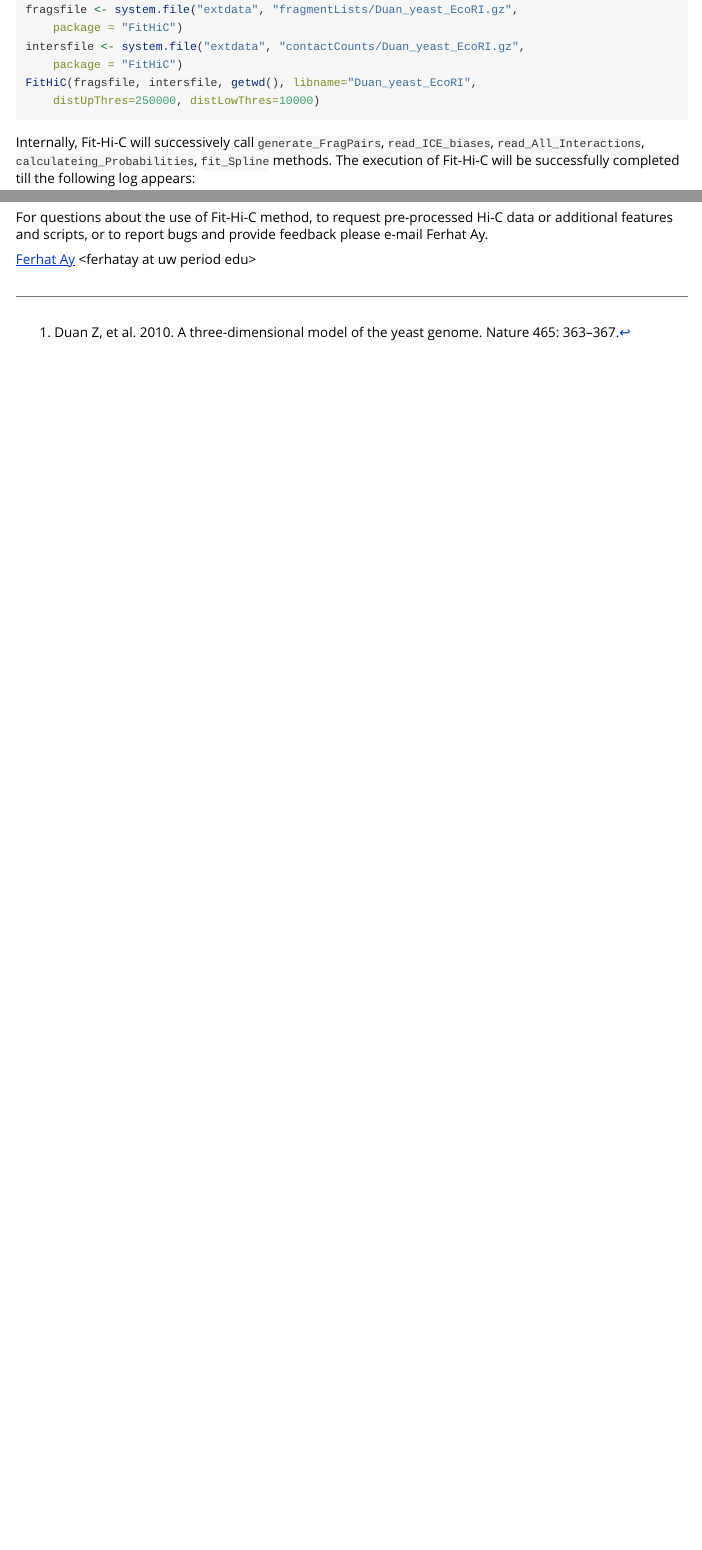
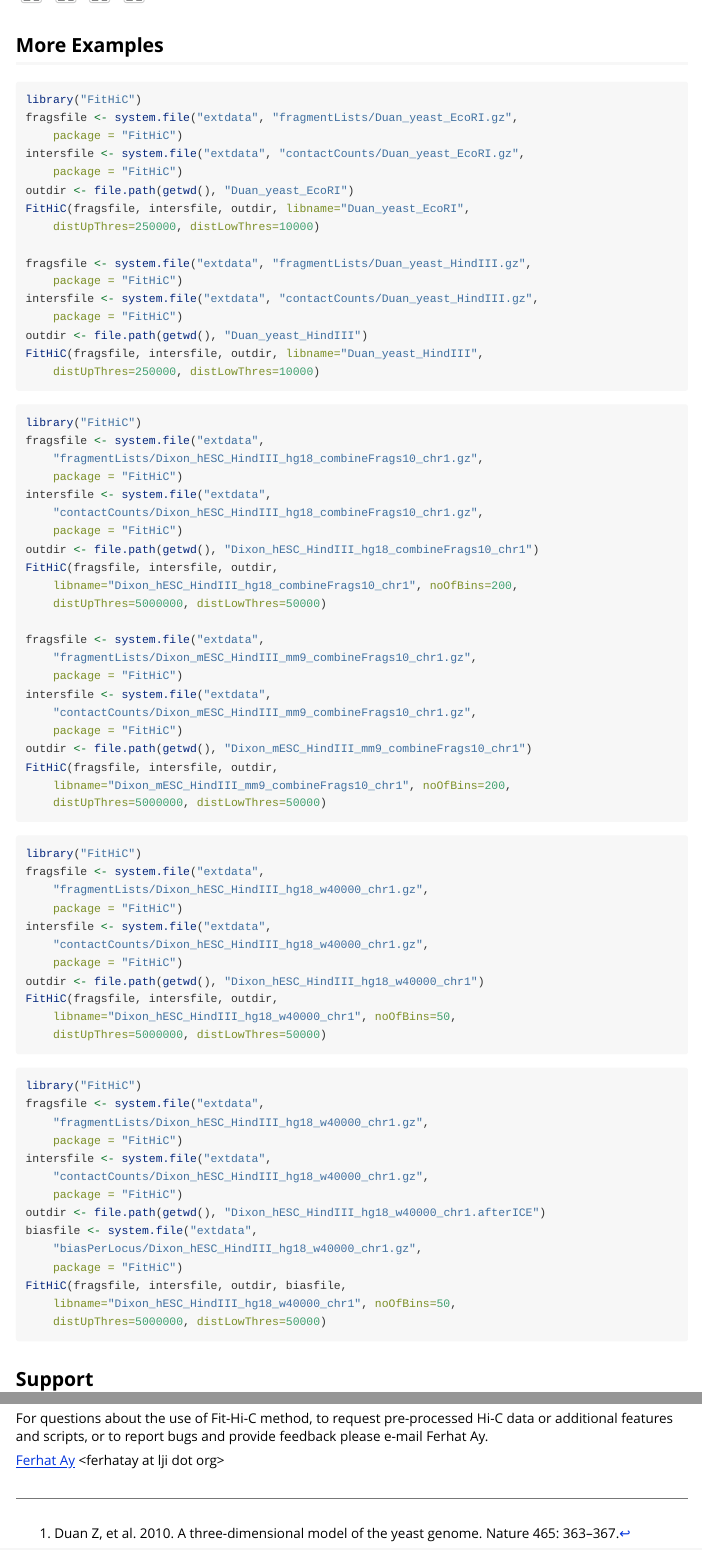
Before and after one commit to RuyuTan/FitHiC, an R Markdown document (vignettes/fithic.Rmd): the page in a window 1100 px wide, from 2070 px down before the commit and from 3600 px down after it, and a second part further down, joined at a grey line. Rendered offline with R 4.5, knitr and Pandoc, with nearby package versions; some code elsewhere in the file could not run offline.

Commit message:
Version 1.1.1
Add more examples in Fit-Hi-C manual and vignettes, update contact
information

````diff
--- a/vignettes/fithic.Rmd
+++ b/vignettes/fithic.Rmd
@@ -183,11 +183,88 @@ If `visual` is set to TRUE, corresponding images will be also outputed:
 ![](Duan_yeast_EcoRI.spline_pass1.extractOutliers.png)
 ![](Duan_yeast_EcoRI.spline_pass1.qplot.png)
 
+## More Examples
+
+```{r, eval=FALSE}
+library("FitHiC")
+fragsfile <- system.file("extdata", "fragmentLists/Duan_yeast_EcoRI.gz",
+    package = "FitHiC")
+intersfile <- system.file("extdata", "contactCounts/Duan_yeast_EcoRI.gz",
+    package = "FitHiC")
+outdir <- file.path(getwd(), "Duan_yeast_EcoRI")
+FitHiC(fragsfile, intersfile, outdir, libname="Duan_yeast_EcoRI",
+    distUpThres=250000, distLowThres=10000)
+
+fragsfile <- system.file("extdata", "fragmentLists/Duan_yeast_HindIII.gz",
+    package = "FitHiC")
+intersfile <- system.file("extdata", "contactCounts/Duan_yeast_HindIII.gz",
+    package = "FitHiC")
+outdir <- file.path(getwd(), "Duan_yeast_HindIII")
+FitHiC(fragsfile, intersfile, outdir, libname="Duan_yeast_HindIII",
+    distUpThres=250000, distLowThres=10000)
+```
+
+```{r, eval=FALSE}
+library("FitHiC")
+fragsfile <- system.file("extdata",
+    "fragmentLists/Dixon_hESC_HindIII_hg18_combineFrags10_chr1.gz",
+    package = "FitHiC")
+intersfile <- system.file("extdata",
+    "contactCounts/Dixon_hESC_HindIII_hg18_combineFrags10_chr1.gz",
+    package = "FitHiC")
+outdir <- file.path(getwd(), "Dixon_hESC_HindIII_hg18_combineFrags10_chr1")
+FitHiC(fragsfile, intersfile, outdir,
+    libname="Dixon_hESC_HindIII_hg18_combineFrags10_chr1", noOfBins=200,
+    distUpThres=5000000, distLowThres=50000)
+
+fragsfile <- system.file("extdata",
+    "fragmentLists/Dixon_mESC_HindIII_mm9_combineFrags10_chr1.gz",
+    package = "FitHiC")
+intersfile <- system.file("extdata",
+    "contactCounts/Dixon_mESC_HindIII_mm9_combineFrags10_chr1.gz",
+    package = "FitHiC")
+outdir <- file.path(getwd(), "Dixon_mESC_HindIII_mm9_combineFrags10_chr1")
+FitHiC(fragsfile, intersfile, outdir,
+    libname="Dixon_mESC_HindIII_mm9_combineFrags10_chr1", noOfBins=200,
+    distUpThres=5000000, distLowThres=50000)
+```
+
+```{r, eval=FALSE}
+library("FitHiC")
+fragsfile <- system.file("extdata",
+    "fragmentLists/Dixon_hESC_HindIII_hg18_w40000_chr1.gz",
+    package = "FitHiC")
+intersfile <- system.file("extdata",
+    "contactCounts/Dixon_hESC_HindIII_hg18_w40000_chr1.gz",
+    package = "FitHiC")
+outdir <- file.path(getwd(), "Dixon_hESC_HindIII_hg18_w40000_chr1")
+FitHiC(fragsfile, intersfile, outdir,
+    libname="Dixon_hESC_HindIII_hg18_w40000_chr1", noOfBins=50,
+    distUpThres=5000000, distLowThres=50000)
+```
+
+```{r, eval=FALSE}
+library("FitHiC")
+fragsfile <- system.file("extdata",
+    "fragmentLists/Dixon_hESC_HindIII_hg18_w40000_chr1.gz",
+    package = "FitHiC")
+intersfile <- system.file("extdata",
+    "contactCounts/Dixon_hESC_HindIII_hg18_w40000_chr1.gz",
+    package = "FitHiC")
+outdir <- file.path(getwd(), "Dixon_hESC_HindIII_hg18_w40000_chr1.afterICE")
+biasfile <- system.file("extdata",
+    "biasPerLocus/Dixon_hESC_HindIII_hg18_w40000_chr1.gz",
+    package = "FitHiC")
+FitHiC(fragsfile, intersfile, outdir, biasfile,
+    libname="Dixon_hESC_HindIII_hg18_w40000_chr1", noOfBins=50,
+    distUpThres=5000000, distLowThres=50000)
+```
+
 ## Support
 
 For questions about the use of Fit-Hi-C method, to request pre-processed Hi-C
 data or additional features and scripts, or to report bugs and provide feedback
 please e-mail Ferhat Ay.
 
-[Ferhat Ay](http://noble.gs.washington.edu/~ferhatay)
-\<ferhatay at uw period edu\>
+[Ferhat Ay](http://www.lji.org/faculty-research/labs/ay)
+\<ferhatay at lji dot org\>
````
Also changed, not shown: R/FitHiC.R (+58 -2 lines), 12 other files.
